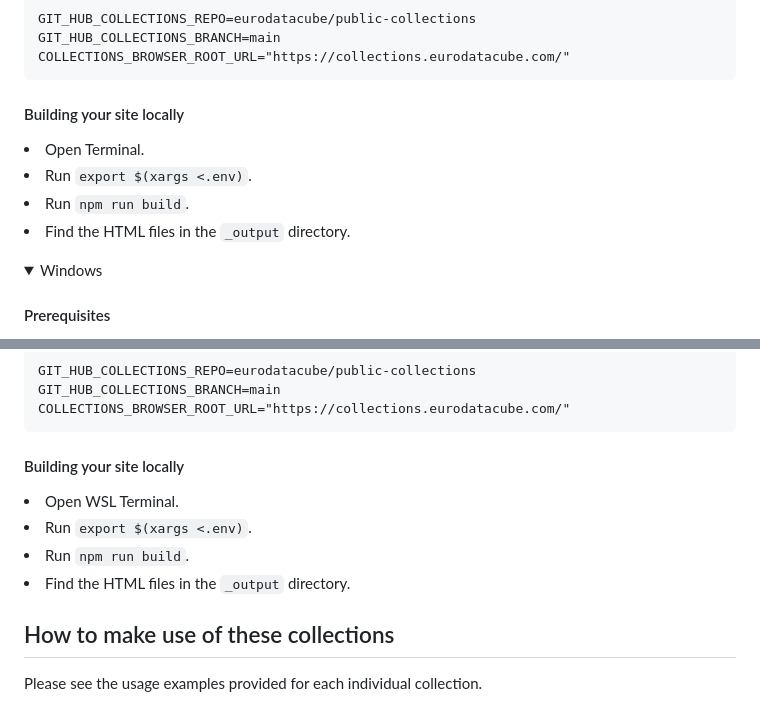
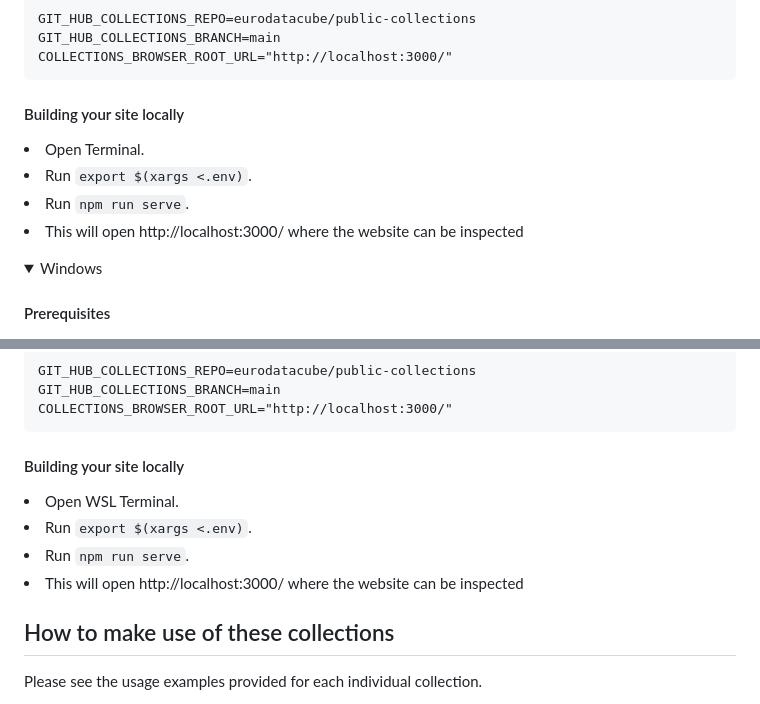
Before and after one commit to eurodatacube/public-collections, a Markdown page: CONTRIBUTING.md, 2 parts joined by grey strips. Rendered like a GitHub page; folded sections open.

Commit message:
Update local build instructions

````diff
--- a/CONTRIBUTING.md
+++ b/CONTRIBUTING.md
@@ -318,15 +318,15 @@ You can build the Euro Data Cube Public Collections website locally,  to preview
    ```
    GIT_HUB_COLLECTIONS_REPO=eurodatacube/public-collections
    GIT_HUB_COLLECTIONS_BRANCH=main
-   COLLECTIONS_BROWSER_ROOT_URL="https://collections.eurodatacube.com/"
+   COLLECTIONS_BROWSER_ROOT_URL="http://localhost:3000/"
    ```
 
    </li>
    <h4>Building your site locally</h4>
    <li>Open Terminal.</li>
    <li>Run <code>export $(xargs <.env)</code>.</li>
-   <li>Run <code>npm run build</code>.</li>
-   <li>Find the HTML files in the <code>_output</code> directory.</li>
+   <li>Run <code>npm run serve</code>.</li>
+   <li>This will open http://localhost:3000/ where the website can be inspected</li>
 
 </details>
 
@@ -347,15 +347,15 @@ You can build the Euro Data Cube Public Collections website locally,  to preview
    ```
    GIT_HUB_COLLECTIONS_REPO=eurodatacube/public-collections
    GIT_HUB_COLLECTIONS_BRANCH=main
-   COLLECTIONS_BROWSER_ROOT_URL="https://collections.eurodatacube.com/"
+   COLLECTIONS_BROWSER_ROOT_URL="http://localhost:3000/"
    ```
 
    </li>
    <h4>Building your site locally</h4>
    <li>Open WSL Terminal.</li>
    <li>Run <code>export $(xargs <.env)</code>.</li>
-   <li>Run <code>npm run build</code>.</li>
-   <li>Find the HTML files in the <code>_output</code> directory.</li>
+   <li>Run <code>npm run serve</code>.</li>
+   <li>This will open http://localhost:3000/ where the website can be inspected</li>
 
 </details>
 
````
